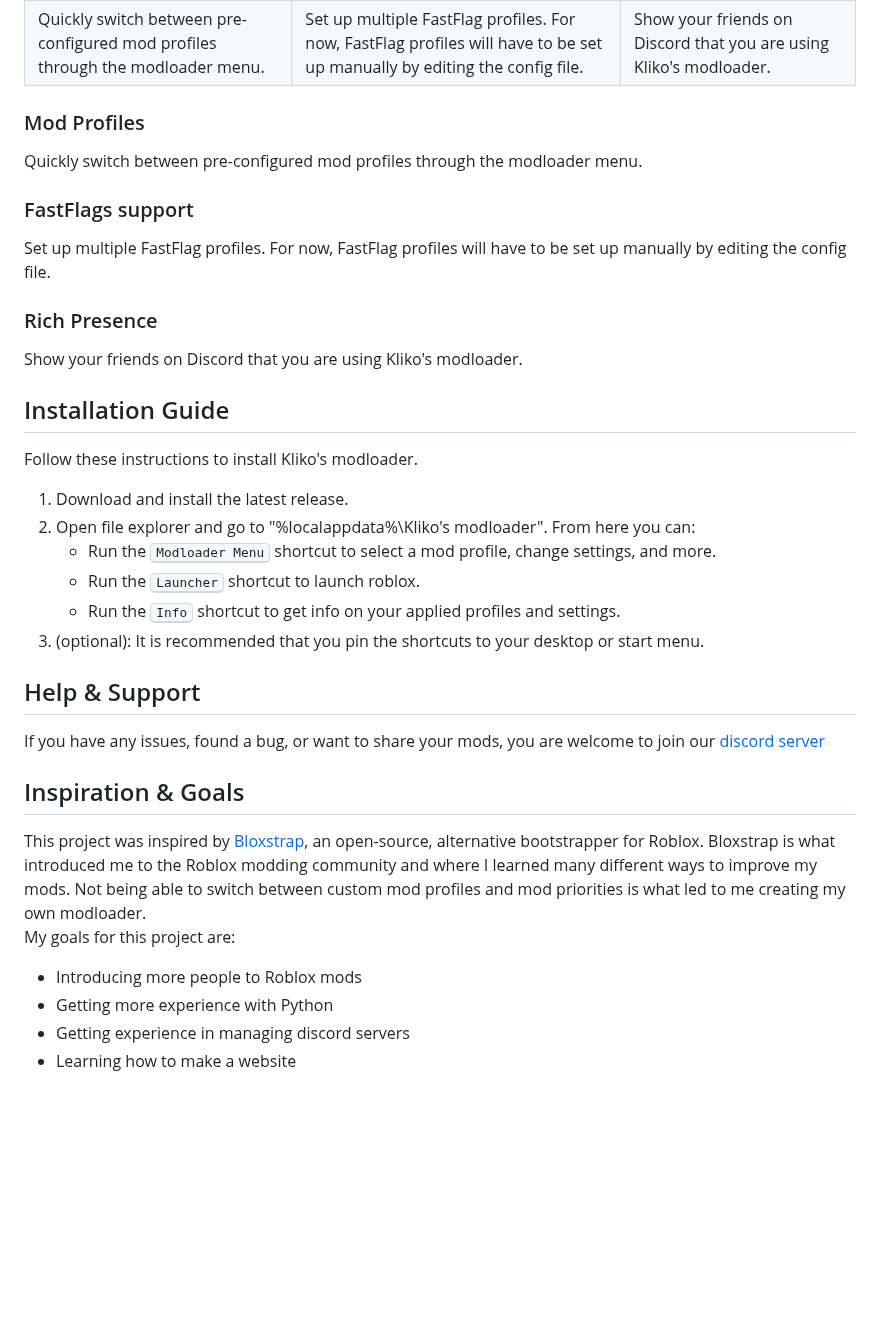
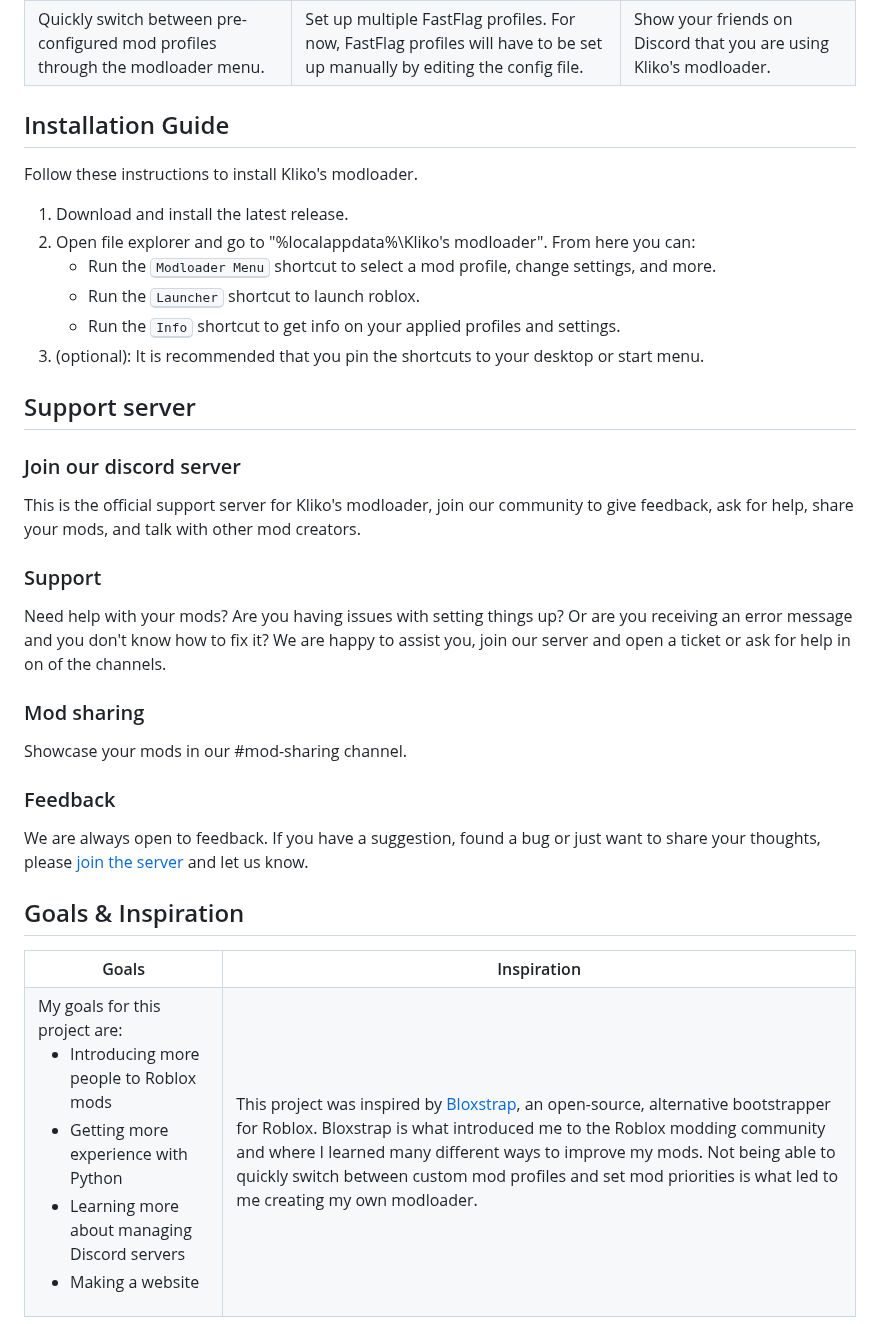
Before and after one commit to TheKliko/klikos-modloader, a Markdown page: readme.md, the part around the change. Rendered like a GitHub page; blank space fills up the shorter version.

```diff
--- a/readme.md
+++ b/readme.md
@@ -39,20 +39,6 @@ Kliko's modloader is an open-source modloader for <a href="https://www.roblox.co
 </table>
 
 
-<h3>Mod Profiles</h3>
-Quickly switch between pre-configured mod profiles through the modloader menu.
-
-<br>
-
-<h3>FastFlags support</h3>
-Set up multiple FastFlag profiles. For now, FastFlag profiles will have to be set up manually by editing the config file.
-
-<br>
-
-<h3>Rich Presence</h3>
-Show your friends on Discord that you are using Kliko's modloader.
-
-
 
 <h2>Installation Guide</h2>
 
@@ -84,29 +70,57 @@ Follow these instructions to install Kliko's modloader.
 
 
 
-<h2>Help & Support</h2>
+<h2>Support server</h2>
 
-If you have any issues, found a bug, or want to share your mods, you are welcome to join our <a href='#'>discord server</a>
+<h3>Join our discord server</h3>
+
+This is the official support server for Kliko's modloader, join our community to give feedback, ask for help, share your mods, and talk with other mod creators.
+
+<h3>Support</h3>
+
+Need help with your mods? Are you having issues with setting things up? Or are you receiving an error message and you don't know how to fix it? We are happy to assist you, join our server and open a ticket or ask for help in on of the channels.
+
+<h3>Mod sharing</h3>
+
+Showcase your mods in our #mod-sharing channel.
+
+<h3>Feedback</h3>
+
+We are always open to feedback. If you have a suggestion, found a bug or just want to share your thoughts, please <a href='https://discord.gg/nEjUwdSP9P'>join the server</a> and let us know.
 
 
 
-<h2>Inspiration & Goals</h2>
+<h2>Goals & Inspiration</h2>
 
-This project was inspired by <a href='https://github.com/pizzaboxer/bloxstrap'>Bloxstrap</a>, an open-source, alternative bootstrapper for Roblox.
-Bloxstrap is what introduced me to the Roblox modding community and where I learned many different ways to improve my mods. Not being able to switch between custom mod profiles and mod priorities is what led to me creating my own modloader.
-<br></br>
-My goals for this project are:
-<ul>
-    <li>
-        Introducing more people to Roblox mods
-    </li>
-    <li>
-        Getting more experience with Python
-    </li>
-    <li>
-        Getting experience in managing discord servers
-    </li>
-    <li>
-        Learning how to make a website
-    </li>
-</ul>
+<table>
+    <tr>
+        <th>
+            Goals
+        </th>
+        <th>
+            Inspiration
+        </th>
+    </tr>
+    <tr>
+        <td>
+            My goals for this project are:
+            <ul>
+                <li>
+                    Introducing more people to Roblox mods
+                </li>
+                <li>
+                    Getting more experience with Python
+                </li>
+                <li>
+                    Learning more about managing Discord servers
+                </li>
+                <li>
+                    Making a website
+                </li>
+            </ul>
+        </td>
+        <td>
+            This project was inspired by <a href='https://github.com/pizzaboxer/bloxstrap'>Bloxstrap</a>, an open-source, alternative bootstrapper for Roblox. Bloxstrap is what introduced me to the Roblox modding community and where I learned many different ways to improve my mods. Not being able to quickly switch between custom mod profiles and set mod priorities is what led to me creating my own modloader.
+        </td>
+    </tr>
+</table>
```
